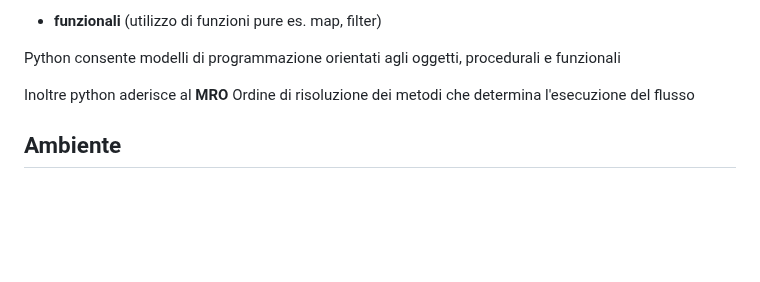
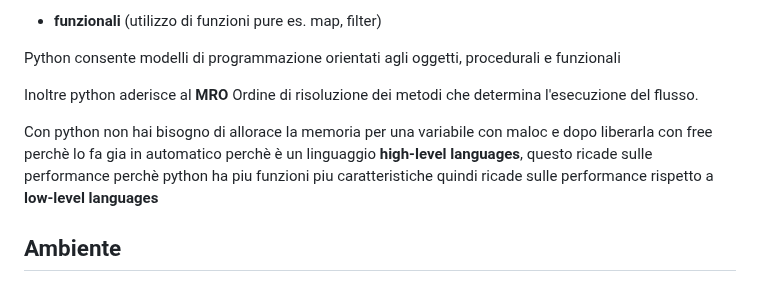
Before and after one commit to antoniolaikauf/python_learn, a Markdown page: readme.md, the part around the change. Rendered like a GitHub page; blank space fills up the shorter version.

Commit message:
allocazione

```diff
--- a/readme.md
+++ b/readme.md
@@ -27,7 +27,9 @@ Python consente ai sui svilupptori di strutturare il loro codice in molti modi,
 
 Python consente modelli di programmazione orientati agli oggetti, procedurali e funzionali
 
-Inoltre python aderisce al **MRO** Ordine di risoluzione dei metodi che determina l'esecuzione del flusso
+Inoltre python aderisce al **MRO** Ordine di risoluzione dei metodi che determina l'esecuzione del flusso.
+
+Con python non hai bisogno di allorace la memoria per una variabile con maloc e dopo liberarla con free perchè lo fa gia in automatico perchè è un linguaggio **high-level languages**, questo ricade sulle performance perchè python ha piu funzioni piu caratteristiche quindi ricade sulle performance rispetto a **low-level languages**
 
 ## Ambiente
  per creare un ambiente di lavoro si usa **py -m venv nome_ambiente**,
```
